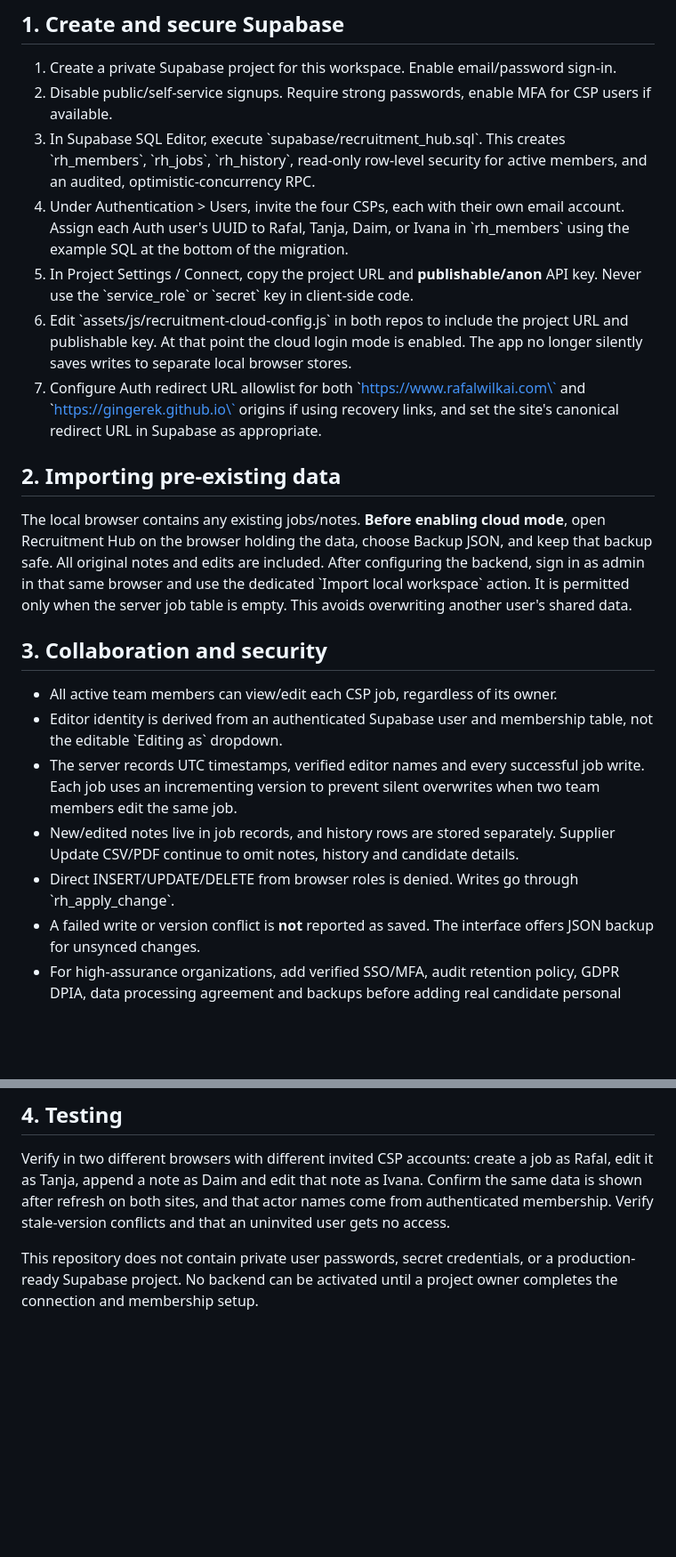
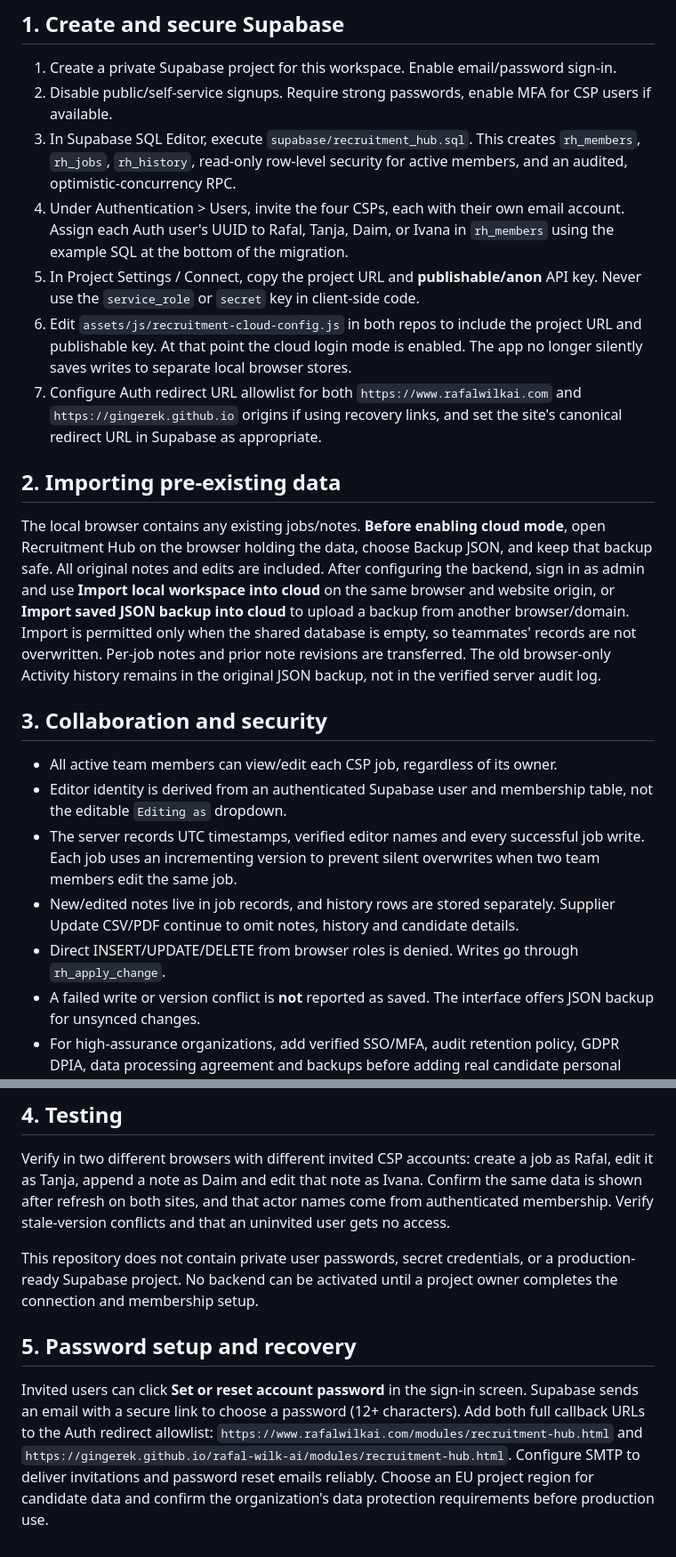
Before and after one commit to Gingerek/rafal-wilk-digital-workshop, a Markdown page: supabase/README.md, 2 parts joined by grey strips. Shown at 89% size. Rendered like a GitHub page; blank space fills up the shorter version.

Commit message:
Clarify shared recruitment data migration, password recovery, and EU privacy setup

```diff
--- a/supabase/README.md
+++ b/supabase/README.md
@@ -6,23 +6,23 @@ Status: CODE PREPARED, NOT LIVE. The two sites will continue to use their curren
 
 1. Create a private Supabase project for this workspace. Enable email/password sign-in.
 2. Disable public/self-service signups. Require strong passwords, enable MFA for CSP users if available.
-3. In Supabase SQL Editor, execute \`supabase/recruitment_hub.sql\`. This creates \`rh_members\`, \`rh_jobs\`, \`rh_history\`, read-only row-level security for active members, and an audited, optimistic-concurrency RPC.
-4. Under Authentication > Users, invite the four CSPs, each with their own email account. Assign each Auth user's UUID to Rafal, Tanja, Daim, or Ivana in \`rh_members\` using the example SQL at the bottom of the migration.
-5. In Project Settings / Connect, copy the project URL and **publishable/anon** API key. Never use the \`service_role\` or \`secret\` key in client-side code.
-6. Edit \`assets/js/recruitment-cloud-config.js\` in both repos to include the project URL and publishable key. At that point the cloud login mode is enabled. The app no longer silently saves writes to separate local browser stores.
-7. Configure Auth redirect URL allowlist for both \`https://www.rafalwilkai.com\` and \`https://gingerek.github.io\` origins if using recovery links, and set the site's canonical redirect URL in Supabase as appropriate.
+3. In Supabase SQL Editor, execute `supabase/recruitment_hub.sql`. This creates `rh_members`, `rh_jobs`, `rh_history`, read-only row-level security for active members, and an audited, optimistic-concurrency RPC.
+4. Under Authentication > Users, invite the four CSPs, each with their own email account. Assign each Auth user's UUID to Rafal, Tanja, Daim, or Ivana in `rh_members` using the example SQL at the bottom of the migration.
+5. In Project Settings / Connect, copy the project URL and **publishable/anon** API key. Never use the `service_role` or `secret` key in client-side code.
+6. Edit `assets/js/recruitment-cloud-config.js` in both repos to include the project URL and publishable key. At that point the cloud login mode is enabled. The app no longer silently saves writes to separate local browser stores.
+7. Configure Auth redirect URL allowlist for both `https://www.rafalwilkai.com` and `https://gingerek.github.io` origins if using recovery links, and set the site's canonical redirect URL in Supabase as appropriate.
 
 ## 2. Importing pre-existing data
 
-The local browser contains any existing jobs/notes. **Before enabling cloud mode**, open Recruitment Hub on the browser holding the data, choose Backup JSON, and keep that backup safe. All original notes and edits are included. After configuring the backend, sign in as admin in that same browser and use the dedicated \`Import local workspace\` action. It is permitted only when the server job table is empty. This avoids overwriting another user's shared data.
+The local browser contains any existing jobs/notes. **Before enabling cloud mode**, open Recruitment Hub on the browser holding the data, choose Backup JSON, and keep that backup safe. All original notes and edits are included. After configuring the backend, sign in as admin and use **Import local workspace into cloud** on the same browser and website origin, or **Import saved JSON backup into cloud** to upload a backup from another browser/domain. Import is permitted only when the shared database is empty, so teammates' records are not overwritten. Per-job notes and prior note revisions are transferred. The old browser-only Activity history remains in the original JSON backup, not in the verified server audit log.
 
 ## 3. Collaboration and security
 
 - All active team members can view/edit each CSP job, regardless of its owner.
-- Editor identity is derived from an authenticated Supabase user and membership table, not the editable \`Editing as\` dropdown.
+- Editor identity is derived from an authenticated Supabase user and membership table, not the editable `Editing as` dropdown.
 - The server records UTC timestamps, verified editor names and every successful job write. Each job uses an incrementing version to prevent silent overwrites when two team members edit the same job.
 - New/edited notes live in job records, and history rows are stored separately. Supplier Update CSV/PDF continue to omit notes, history and candidate details.
-- Direct INSERT/UPDATE/DELETE from browser roles is denied. Writes go through \`rh_apply_change\`.
+- Direct INSERT/UPDATE/DELETE from browser roles is denied. Writes go through `rh_apply_change`.
 - A failed write or version conflict is **not** reported as saved. The interface offers JSON backup for unsynced changes.
 - For high-assurance organizations, add verified SSO/MFA, audit retention policy, GDPR DPIA, data processing agreement and backups before adding real candidate personal information.
 
@@ -31,3 +31,7 @@ The local browser contains any existing jobs/notes. **Before enabling cloud mode
 Verify in two different browsers with different invited CSP accounts: create a job as Rafal, edit it as Tanja, append a note as Daim and edit that note as Ivana. Confirm the same data is shown after refresh on both sites, and that actor names come from authenticated membership. Verify stale-version conflicts and that an uninvited user gets no access.
 
 This repository does not contain private user passwords, secret credentials, or a production-ready Supabase project. No backend can be activated until a project owner completes the connection and membership setup.
+
+## 5. Password setup and recovery
+
+Invited users can click **Set or reset account password** in the sign-in screen. Supabase sends an email with a secure link to choose a password (12+ characters). Add both full callback URLs to the Auth redirect allowlist: `https://www.rafalwilkai.com/modules/recruitment-hub.html` and `https://gingerek.github.io/rafal-wilk-ai/modules/recruitment-hub.html`. Configure SMTP to deliver invitations and password reset emails reliably. Choose an EU project region for candidate data and confirm the organization's data protection requirements before production use.
```
